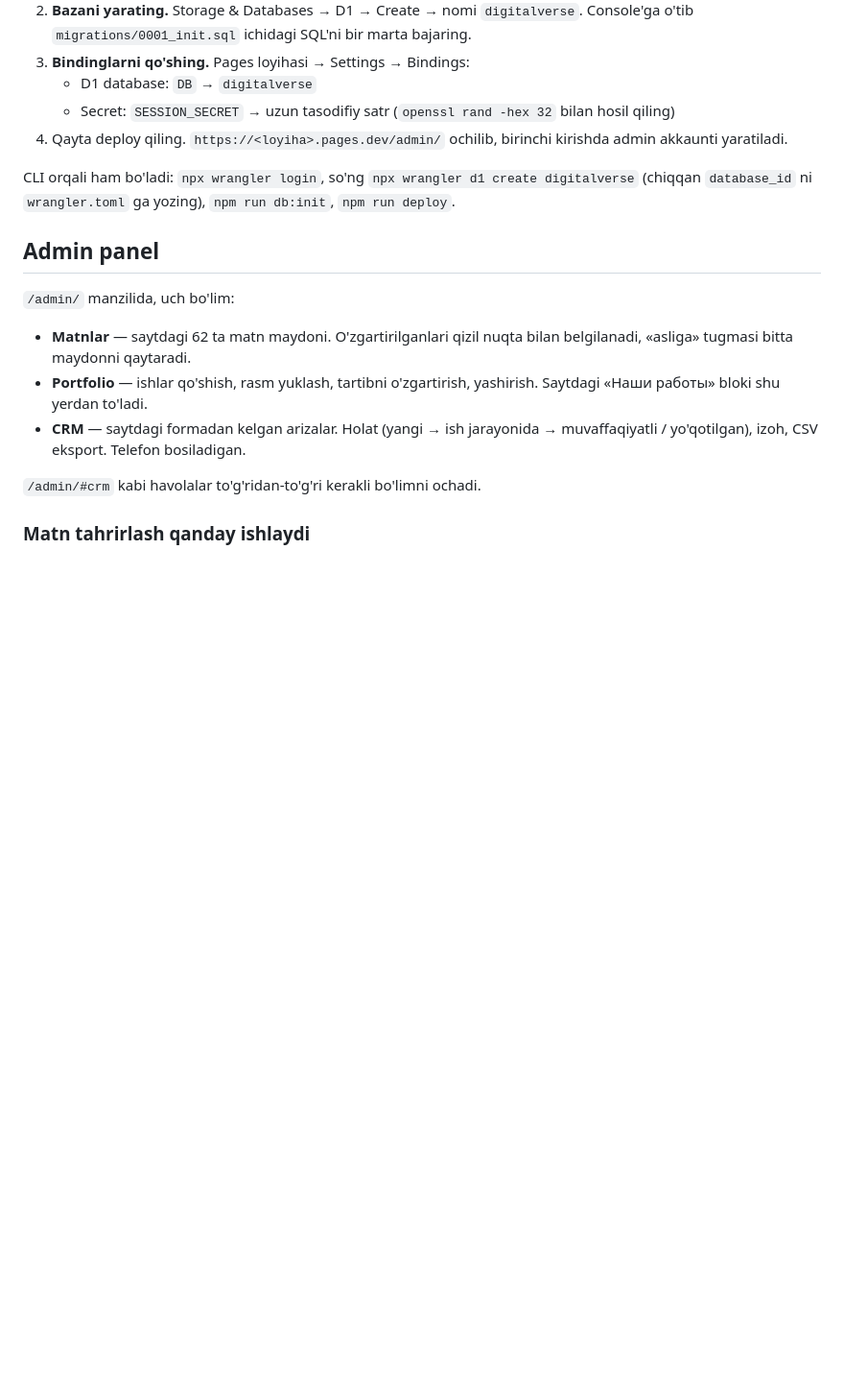
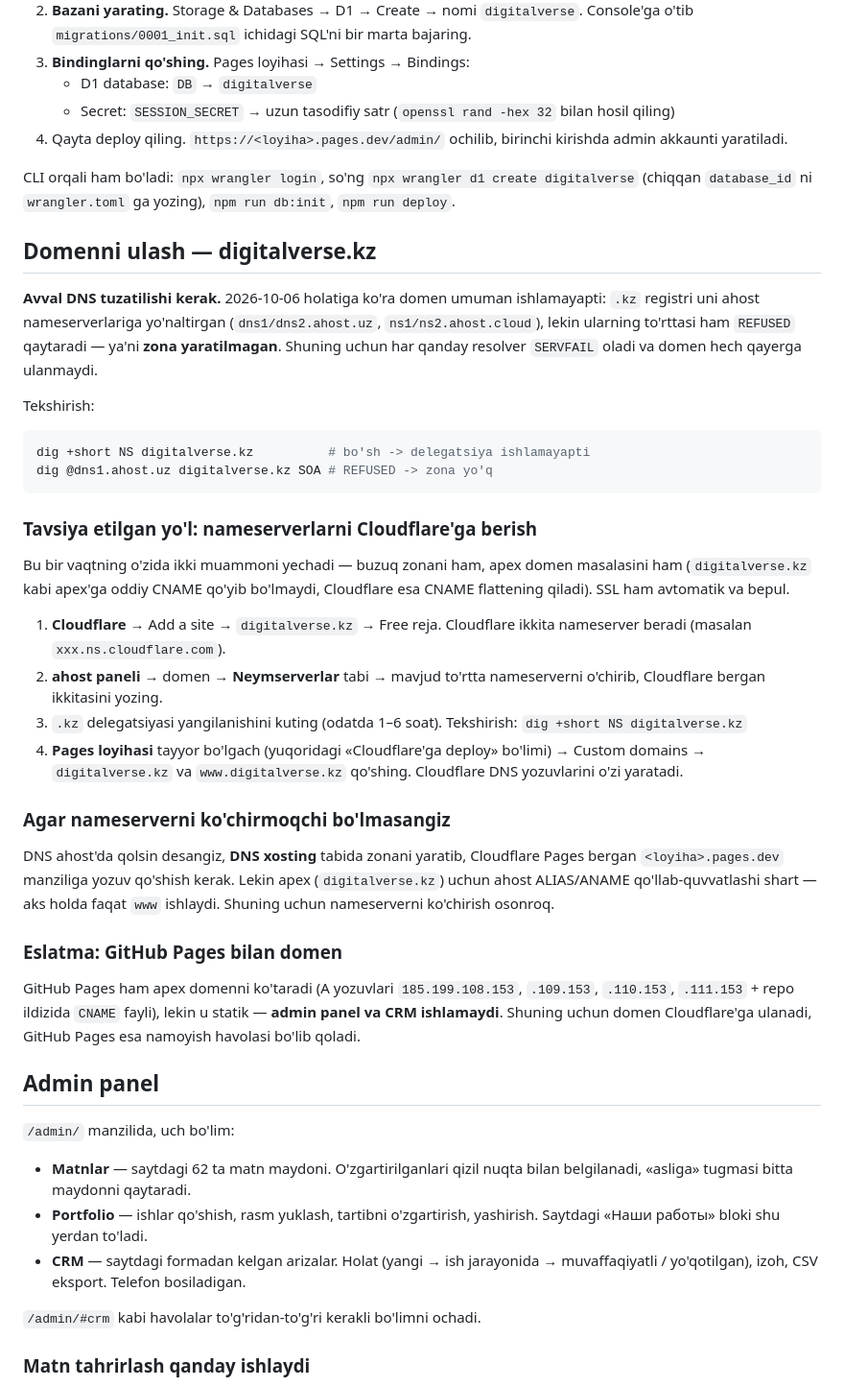
Before and after one commit to Pulat-star/digitalverse-redesign, a Markdown page: README.md, the part around the change. Shown at 96% size. GitHub-like rendering; blank space fills up the shorter version.

Commit message:
Domenni ulash bo'yicha yo'riqnoma (digitalverse.kz)
Tekshiruv natijasi: domen hozir umuman ishlamayapti. .kz registri ahost
nameserverlariga delegatsiya qilgan, lekin to'rttasi ham REFUSED qaytaradi —
zona yaratilmagan, shuning uchun resolverlar SERVFAIL oladi.

Tavsiya: nameserverlarni Cloudflare'ga berish. Bu buzuq zonani ham tuzatadi,
apex domenga CNAME qo'yib bo'lmasligi masalasini ham hal qiladi (CNAME
flattening) va SSL ni avtomatik beradi.

Co-Authored-By: Claude Opus 5 <noreply@anthropic.com>

````diff
--- a/README.md
+++ b/README.md
@@ -47,6 +47,51 @@ statik trafik. Karta talab qilinmaydi.
 CLI orqali ham bo'ladi: `npx wrangler login`, so'ng
 `npx wrangler d1 create digitalverse` (chiqqan `database_id` ni `wrangler.toml`
 ga yozing), `npm run db:init`, `npm run deploy`.
+
+## Domenni ulash — digitalverse.kz
+
+**Avval DNS tuzatilishi kerak.** 2026-10-06 holatiga ko'ra domen umuman
+ishlamayapti: `.kz` registri uni ahost nameserverlariga yo'naltirgan
+(`dns1/dns2.ahost.uz`, `ns1/ns2.ahost.cloud`), lekin ularning to'rttasi ham
+`REFUSED` qaytaradi — ya'ni **zona yaratilmagan**. Shuning uchun har qanday
+resolver `SERVFAIL` oladi va domen hech qayerga ulanmaydi.
+
+Tekshirish:
+
+```bash
+dig +short NS digitalverse.kz          # bo'sh -> delegatsiya ishlamayapti
+dig @dns1.ahost.uz digitalverse.kz SOA # REFUSED -> zona yo'q
+```
+
+### Tavsiya etilgan yo'l: nameserverlarni Cloudflare'ga berish
+
+Bu bir vaqtning o'zida ikki muammoni yechadi — buzuq zonani ham, apex domen
+masalasini ham (`digitalverse.kz` kabi apex'ga oddiy CNAME qo'yib bo'lmaydi,
+Cloudflare esa CNAME flattening qiladi). SSL ham avtomatik va bepul.
+
+1. **Cloudflare** → Add a site → `digitalverse.kz` → Free reja.
+   Cloudflare ikkita nameserver beradi (masalan `xxx.ns.cloudflare.com`).
+2. **ahost paneli** → domen → **Neymserverlar** tabi → mavjud to'rtta
+   nameserverni o'chirib, Cloudflare bergan ikkitasini yozing.
+3. `.kz` delegatsiyasi yangilanishini kuting (odatda 1–6 soat).
+   Tekshirish: `dig +short NS digitalverse.kz`
+4. **Pages loyihasi** tayyor bo'lgach (yuqoridagi «Cloudflare'ga deploy»
+   bo'limi) → Custom domains → `digitalverse.kz` va `www.digitalverse.kz`
+   qo'shing. Cloudflare DNS yozuvlarini o'zi yaratadi.
+
+### Agar nameserverni ko'chirmoqchi bo'lmasangiz
+
+DNS ahost'da qolsin desangiz, **DNS xosting** tabida zonani yaratib, Cloudflare
+Pages bergan `<loyiha>.pages.dev` manziliga yozuv qo'shish kerak. Lekin apex
+(`digitalverse.kz`) uchun ahost ALIAS/ANAME qo'llab-quvvatlashi shart — aks
+holda faqat `www` ishlaydi. Shuning uchun nameserverni ko'chirish osonroq.
+
+### Eslatma: GitHub Pages bilan domen
+
+GitHub Pages ham apex domenni ko'taradi (A yozuvlari `185.199.108.153`,
+`.109.153`, `.110.153`, `.111.153` + repo ildizida `CNAME` fayli), lekin u
+statik — **admin panel va CRM ishlamaydi**. Shuning uchun domen Cloudflare'ga
+ulanadi, GitHub Pages esa namoyish havolasi bo'lib qoladi.
 
 ## Admin panel
 
````
